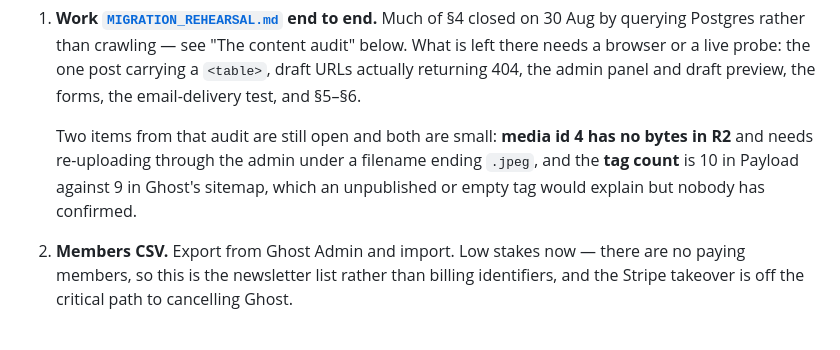
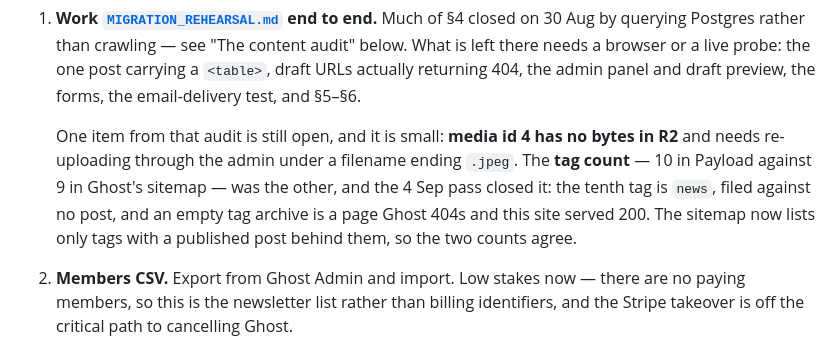
Before and after one commit to tiualvin/beyond-every-art, a Markdown page: docs/DEPLOYMENT_STATUS.md, the part around the change. Rendered like a GitHub page.

Commit message:
Retire the tag-count question, which the 4 Sep pass answered
The pre-cutover list still carried "the tag count is 10 in Payload against
9 in Ghost's sitemap, which an unpublished or empty tag would explain but
nobody has confirmed" — while the same file, forty lines above, now says
the tenth tag is `news`, filed against no post, and that the sitemap
excludes empty archives. Somebody reading top to bottom gets the answer and
then gets told nobody has it.

Same class of drift this branch exists to clear: a Done section closing an
item the "still open" list underneath never dropped. Media id 4 stays; it
is genuinely open and needs an operator.

Co-Authored-By: Claude Opus 5 <noreply@anthropic.com>
Claude-Session: https://claude.ai/code/session_01Cg1gWcNy5EMvhZkSmLRVjv

```diff
--- a/docs/DEPLOYMENT_STATUS.md
+++ b/docs/DEPLOYMENT_STATUS.md
@@ -92,11 +92,13 @@ In dependency order, what is left before the public cutover:
    the one post carrying a `<table>`, draft URLs actually returning 404, the
    admin panel and draft preview, the forms, the email-delivery test, and §5–§6.
 
-   Two items from that audit are still open and both are small: **media id 4
-   has no bytes in R2** and needs re-uploading through the admin under a
-   filename ending `.jpeg`, and the **tag count** is 10 in Payload against 9 in
-   Ghost's sitemap, which an unpublished or empty tag would explain but nobody
-   has confirmed.
+   One item from that audit is still open, and it is small: **media id 4 has no
+   bytes in R2** and needs re-uploading through the admin under a filename
+   ending `.jpeg`. The **tag count** — 10 in Payload against 9 in Ghost's
+   sitemap — was the other, and the 4 Sep pass closed it: the tenth tag is
+   `news`, filed against no post, and an empty tag archive is a page Ghost 404s
+   and this site served 200. The sitemap now lists only tags with a published
+   post behind them, so the two counts agree.
 
 2. **Members CSV.** Export from Ghost Admin and import. Low stakes now — there
    are no paying members, so this is the newsletter list rather than billing
```
